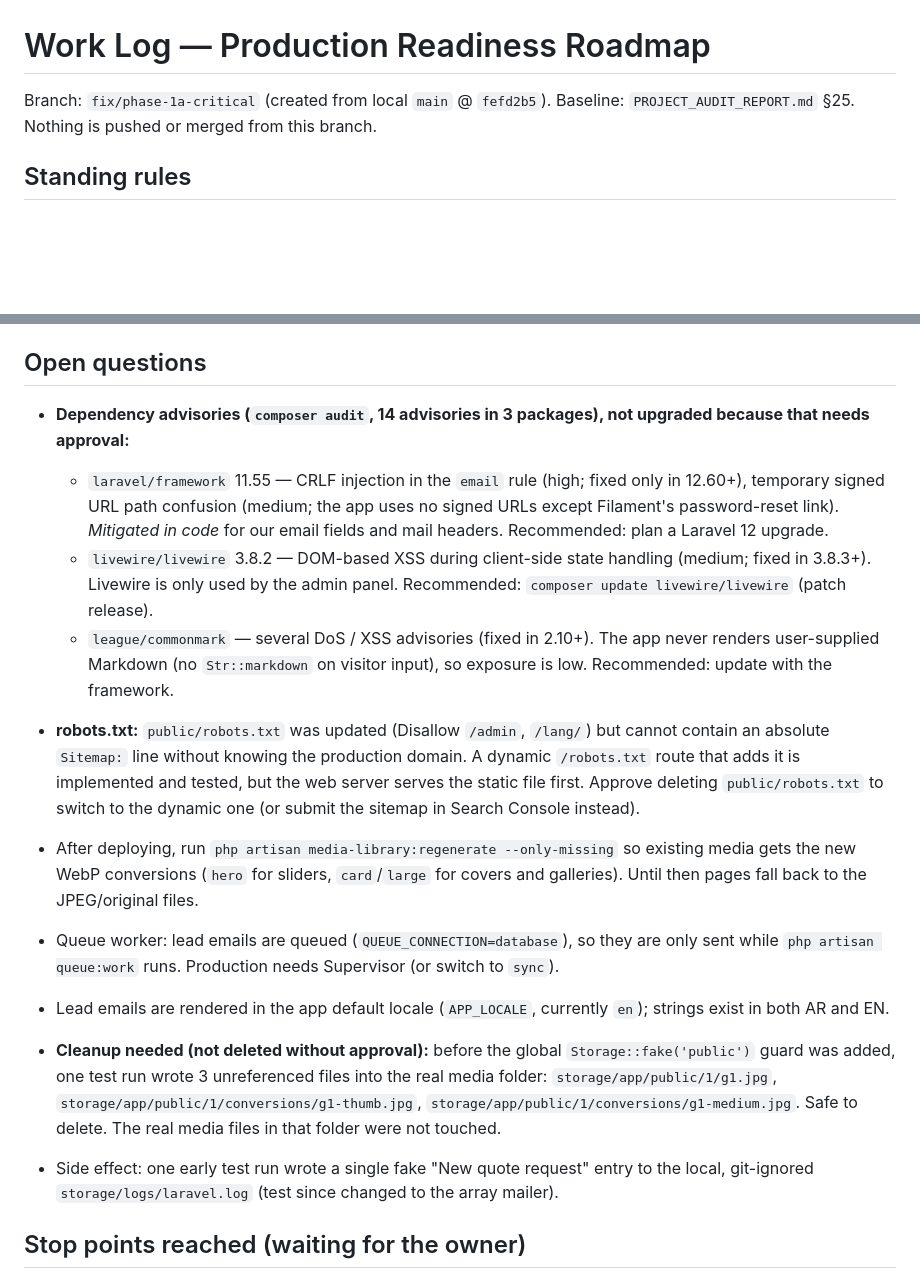
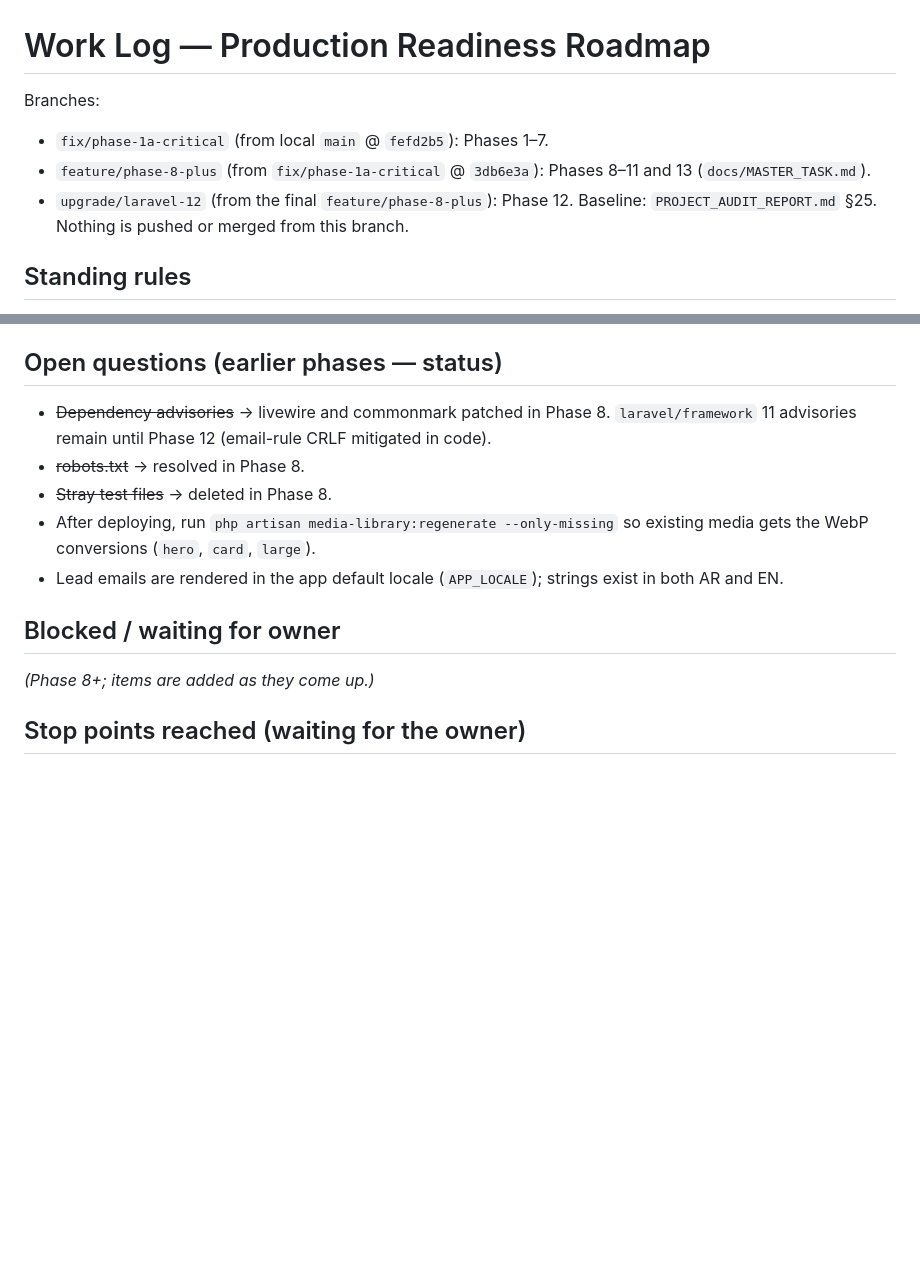
Before and after one commit to m77mdabdo/riyadat_al_jawhara, a Markdown page: docs/WORK_LOG.md, 2 parts joined by grey strips. Drawn GitHub-style; blank space fills up the shorter version.

Commit message:
docs: work log - phase 8

```diff
--- a/docs/WORK_LOG.md
+++ b/docs/WORK_LOG.md
@@ -1,6 +1,9 @@
 # Work Log — Production Readiness Roadmap
 
-Branch: `fix/phase-1a-critical` (created from local `main` @ `fefd2b5`).
+Branches:
+- `fix/phase-1a-critical` (from local `main` @ `fefd2b5`): Phases 1–7.
+- `feature/phase-8-plus` (from `fix/phase-1a-critical` @ `3db6e3a`): Phases 8–11 and 13 (`docs/MASTER_TASK.md`).
+- `upgrade/laravel-12` (from the final `feature/phase-8-plus`): Phase 12.
 Baseline: `PROJECT_AUDIT_REPORT.md` §25. Nothing is pushed or merged from this branch.
 
 ## Standing rules
@@ -47,21 +51,17 @@ Baseline: `PROJECT_AUDIT_REPORT.md` §25. Nothing is pushed or merged from this
 8. `2026_09_29_130100_create_project_stone_type_table` — new pivot for additional stones per project.
 9. `2026_09_29_140000_add_extra_socials_to_settings_table` — nullable `linkedin_url`, `x_url`, `youtube_url` on `settings`.
 
-## Open questions
+## Open questions (earlier phases — status)
 
-- **Dependency advisories (`composer audit`, 14 advisories in 3 packages), not upgraded because that needs approval:**
-  - `laravel/framework` 11.55 — CRLF injection in the `email` rule (high; fixed only in 12.60+), temporary signed URL path confusion (medium; the app uses no signed URLs except Filament's password-reset link). *Mitigated in code* for our email fields and mail headers. Recommended: plan a Laravel 12 upgrade.
-  - `livewire/livewire` 3.8.2 — DOM-based XSS during client-side state handling (medium; fixed in 3.8.3+). Livewire is only used by the admin panel. Recommended: `composer update livewire/livewire` (patch release).
-  - `league/commonmark` — several DoS / XSS advisories (fixed in 2.10+). The app never renders user-supplied Markdown (no `Str::markdown` on visitor input), so exposure is low. Recommended: update with the framework.
+- ~~Dependency advisories~~ → livewire and commonmark patched in Phase 8. `laravel/framework` 11 advisories remain until Phase 12 (email-rule CRLF mitigated in code).
+- ~~robots.txt~~ → resolved in Phase 8.
+- ~~Stray test files~~ → deleted in Phase 8.
+- After deploying, run `php artisan media-library:regenerate --only-missing` so existing media gets the WebP conversions (`hero`, `card`, `large`).
+- Lead emails are rendered in the app default locale (`APP_LOCALE`); strings exist in both AR and EN.
 
-- **robots.txt:** `public/robots.txt` was updated (Disallow `/admin`, `/lang/`) but cannot contain an absolute `Sitemap:` line without knowing the production domain. A dynamic `/robots.txt` route that adds it is implemented and tested, but the web server serves the static file first. Approve deleting `public/robots.txt` to switch to the dynamic one (or submit the sitemap in Search Console instead).
+## Blocked / waiting for owner
 
-- After deploying, run `php artisan media-library:regenerate --only-missing` so existing media gets the new WebP conversions (`hero` for sliders, `card`/`large` for covers and galleries). Until then pages fall back to the JPEG/original files.
-
-- Queue worker: lead emails are queued (`QUEUE_CONNECTION=database`), so they are only sent while `php artisan queue:work` runs. Production needs Supervisor (or switch to `sync`).
-- Lead emails are rendered in the app default locale (`APP_LOCALE`, currently `en`); strings exist in both AR and EN.
-- **Cleanup needed (not deleted without approval):** before the global `Storage::fake('public')` guard was added, one test run wrote 3 unreferenced files into the real media folder: `storage/app/public/1/g1.jpg`, `storage/app/public/1/conversions/g1-thumb.jpg`, `storage/app/public/1/conversions/g1-medium.jpg`. Safe to delete. The real media files in that folder were not touched.
-- Side effect: one early test run wrote a single fake "New quote request" entry to the local, git-ignored `storage/logs/laravel.log` (test since changed to the array mailer).
+_(Phase 8+; items are added as they come up.)_
 
 ## Stop points reached (waiting for the owner)
 
```
Also changed, not shown: other parts of docs/WORK_LOG.md (+1 -0 lines).
